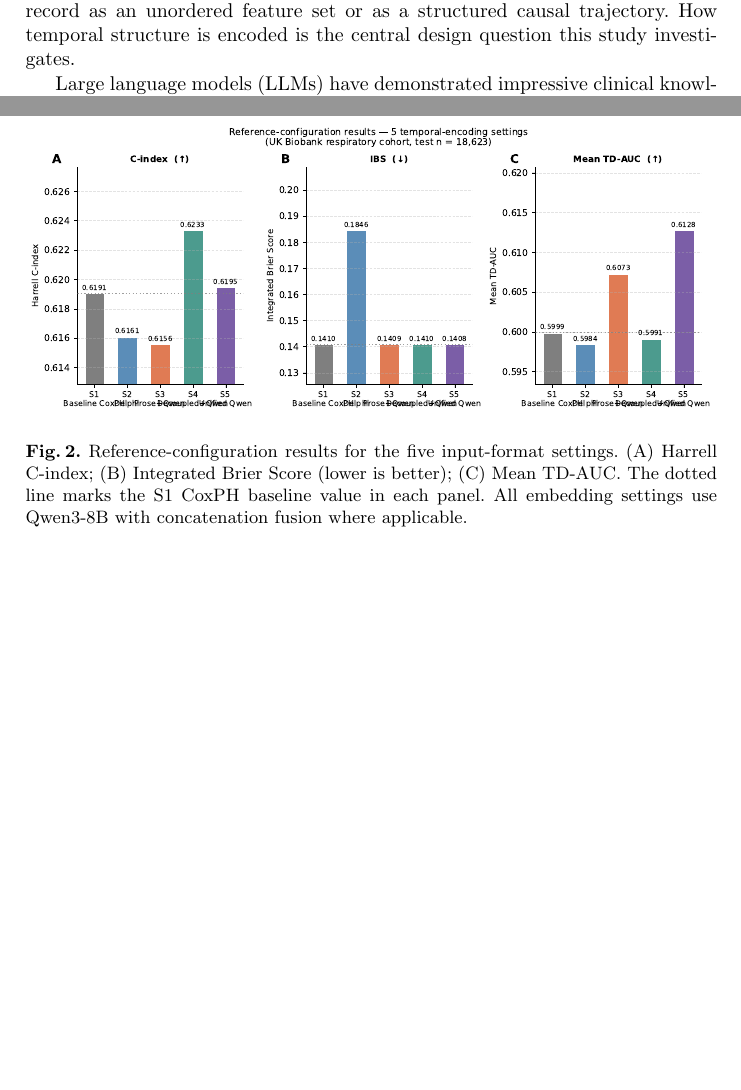
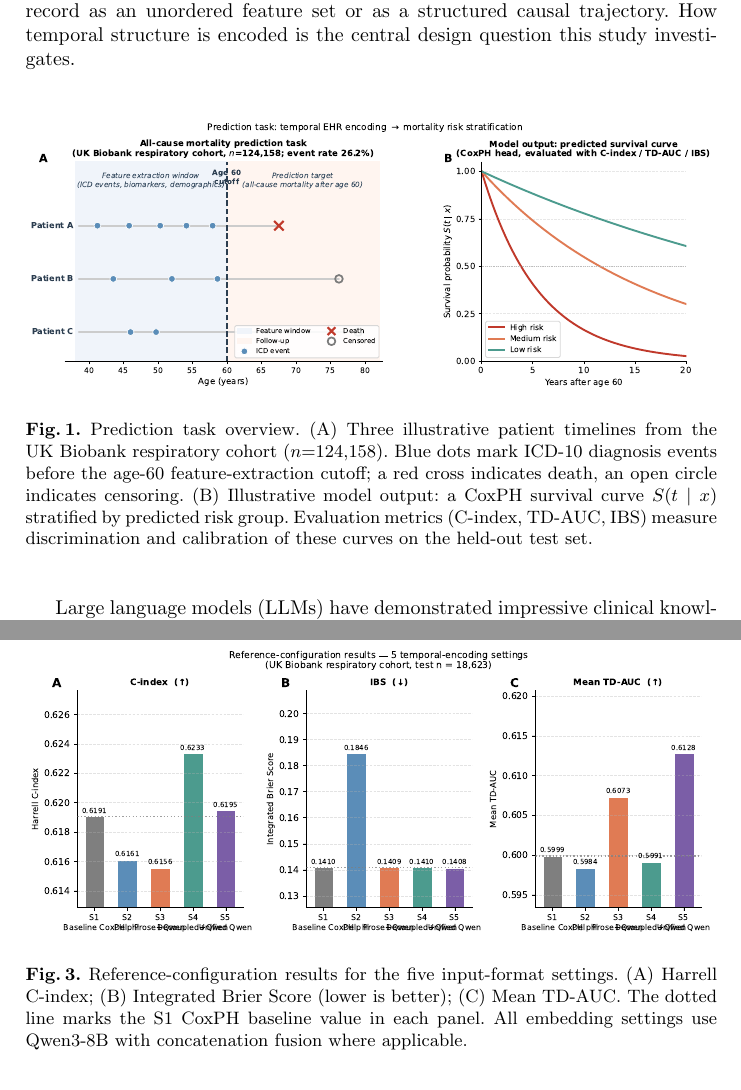
Before and after one commit to Finley-Maple/Death_Clock, a LaTeX paper (main.tex, which reads sections/experiments.tex, sections/introduction.tex): two parts of pages 2 and 14 of 14 before the commit and two parts of pages 2 and 9 of 14 after it, joined at a grey line, cut so that both start at the same text, the shorter picture padded with empty space. Compiled offline with pdfLaTeX.

Commit message:
feat: add figure_0 prediction task illustration, move figures inline
- Add figure_0 (patient timeline + survival curve schematic) on page 2
- Update figure_1.png with red-highlighted temporal information
- Change all float specifiers [t] → [ht]/[H] to place figures near their citations
- Add \usepackage{float} to main.tex for [H] support

Co-Authored-By: Claude Sonnet 4.6 <noreply@anthropic.com>

```diff
--- a/main.tex
+++ b/main.tex
@@ -4,6 +4,7 @@
 \usepackage{booktabs}
 \usepackage[table]{xcolor}
 \usepackage{amsmath}
+\usepackage{float}
 \usepackage{hyperref}
 
 \begin{document}
--- a/sections/experiments.tex
+++ b/sections/experiments.tex
@@ -59,7 +59,7 @@ S5 — Unified prose    & BCB$^\dagger$  & 0.6371 & 0.1430 & 0.5074 & 0.510 & 0.
 \end{tabular}}
 \end{table}
 
-\begin{figure}[t]
+\begin{figure}[ht]
   \centering
   \includegraphics[width=\textwidth]{figures/figure_2a}
   \caption{Reference-configuration results for the five input-format settings.
--- a/sections/introduction.tex
+++ b/sections/introduction.tex
@@ -22,6 +22,22 @@ patient record as an unordered feature set or as a structured causal
 trajectory.
 How temporal structure is encoded is the central design question this study
 investigates.
+
+\begin{figure}[H]
+  \centering
+  \includegraphics[width=\textwidth]{figures/figure_0}
+  \caption{Prediction task overview.
+           (A) Three illustrative patient timelines from the UK Biobank
+           respiratory cohort ($n$=124,158).
+           Blue dots mark ICD-10 diagnosis events before the age-60
+           feature-extraction cutoff; a red cross indicates death, an open
+           circle indicates censoring.
+           (B) Illustrative model output: a CoxPH survival curve
+           $S(t\mid x)$ stratified by predicted risk group.
+           Evaluation metrics (C-index, TD-AUC, IBS) measure discrimination
+           and calibration of these curves on the held-out test set.}
+  \label{fig:task}
+\end{figure}
 
 Large language models (LLMs) have demonstrated impressive clinical knowledge
 and are increasingly applied to clinical prediction.
```
Also changed, not shown: sections/methods.tex (+1 -1 lines), figures/figure_0.pdf (added), figures/figure_0.png (added), figures/figure_1.png, sections/experiments.tex (8 more changed lines).
